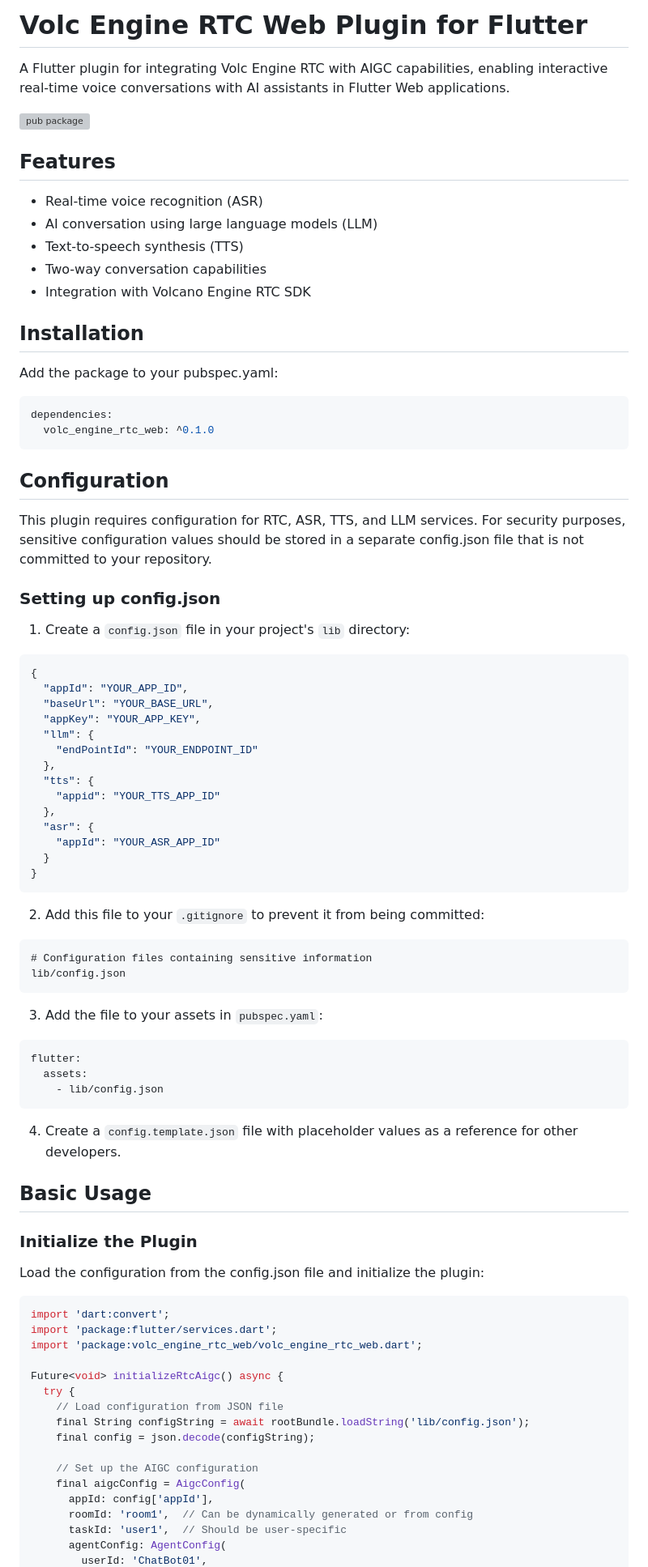
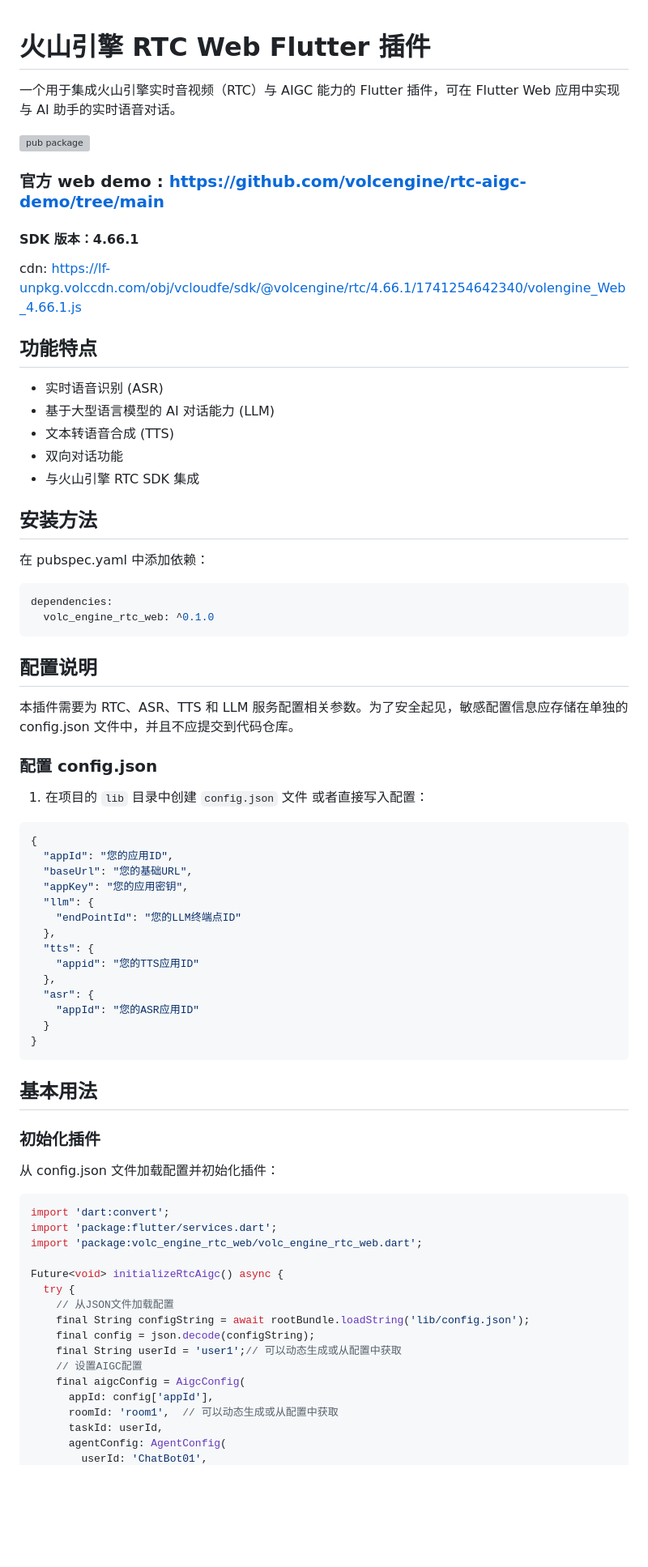
Before and after one commit to chenyeju295/volc_engine_rtc_web, a Markdown page: README.md, the part around one of its changes. Shown at 81% size. Rendered like a GitHub page; blank space fills up the shorter version; grey boxes are pictures that could not be loaded.

````diff
--- a/README.md
+++ b/README.md
@@ -1,73 +1,64 @@
-# Volc Engine RTC Web Plugin for Flutter
 
-A Flutter plugin for integrating Volc Engine RTC with AIGC capabilities, enabling interactive real-time voice conversations with AI assistants in Flutter Web applications.
+
+# 火山引擎 RTC Web Flutter 插件
+
+一个用于集成火山引擎实时音视频（RTC）与 AIGC 能力的 Flutter 插件，可在 Flutter Web 应用中实现与 AI 助手的实时语音对话。
 
 [![pub package](https://img.shields.io/pub/v/volc_engine_rtc_web.svg)](https://pub.dev/packages/volc_engine_rtc_web)
 
-## Features
+### 官方 web demo : https://github.com/volcengine/rtc-aigc-demo/tree/main
 
-- Real-time voice recognition (ASR)
-- AI conversation using large language models (LLM)
-- Text-to-speech synthesis (TTS)
-- Two-way conversation capabilities
-- Integration with Volcano Engine RTC SDK
+#### SDK 版本：4.66.1
+ cdn:  https://lf-unpkg.volccdn.com/obj/vcloudfe/sdk/@volcengine/rtc/4.66.1/1741254642340/volengine_Web_4.66.1.js
 
-## Installation
+## 功能特点
 
-Add the package to your pubspec.yaml:
+- 实时语音识别 (ASR)
+- 基于大型语言模型的 AI 对话能力 (LLM)
+- 文本转语音合成 (TTS)
+- 双向对话功能
+- 与火山引擎 RTC SDK 集成
+
+## 安装方法
+
+在 pubspec.yaml 中添加依赖：
 
 ```yaml
 dependencies:
   volc_engine_rtc_web: ^0.1.0
 ```
 
-## Configuration
+## 配置说明
 
-This plugin requires configuration for RTC, ASR, TTS, and LLM services. For security purposes, sensitive configuration values should be stored in a separate config.json file that is not committed to your repository.
+本插件需要为 RTC、ASR、TTS 和 LLM 服务配置相关参数。为了安全起见，敏感配置信息应存储在单独的 config.json 文件中，并且不应提交到代码仓库。
 
-### Setting up config.json
+### 配置 config.json
 
-1. Create a `config.json` file in your project's `lib` directory:
+1. 在项目的 `lib` 目录中创建 `config.json` 文件 或者直接写入配置：
 
 ```json
 {
-  "appId": "YOUR_APP_ID",
-  "baseUrl": "YOUR_BASE_URL",
-  "appKey": "YOUR_APP_KEY",
+  "appId": "您的应用ID",
+  "baseUrl": "您的基础URL",
+  "appKey": "您的应用密钥",
   "llm": {
-    "endPointId": "YOUR_ENDPOINT_ID"
+    "endPointId": "您的LLM终端点ID"
   },
   "tts": {
-    "appid": "YOUR_TTS_APP_ID"
+    "appid": "您的TTS应用ID"
   },
   "asr": {
-    "appId": "YOUR_ASR_APP_ID"
+    "appId": "您的ASR应用ID"
   }
 }
 ```
 
-2. Add this file to your `.gitignore` to prevent it from being committed:
 
-```
-# Configuration files containing sensitive information
-lib/config.json
-```
+## 基本用法
 
-3. Add the file to your assets in `pubspec.yaml`:
+### 初始化插件
 
-```yaml
-flutter:
-  assets:
-    - lib/config.json
-```
-
-4. Create a `config.template.json` file with placeholder values as a reference for other developers.
-
-## Basic Usage
-
-### Initialize the Plugin
-
-Load the configuration from the config.json file and initialize the plugin:
+从 config.json 文件加载配置并初始化插件：
 
 ```dart
 import 'dart:convert';
@@ -76,14 +67,14 @@ import 'package:volc_engine_rtc_web/volc_engine_rtc_web.dart';
 
 Future<void> initializeRtcAigc() async {
   try {
-    // Load configuration from JSON file
+    // 从JSON文件加载配置
     final String configString = await rootBundle.loadString('lib/config.json');
     final config = json.decode(configString);
-
-    // Set up the AIGC configuration
+    final String userId = 'user1';// 可以动态生成或从配置中获取
+    // 设置AIGC配置
     final aigcConfig = AigcConfig(
       appId: config['appId'],
-      roomId: 'room1',  // Can be dynamically generated or from config
-      taskId: 'user1',  // Should be user-specific
+      roomId: 'room1',  // 可以动态生成或从配置中获取
+      taskId: userId,
       agentConfig: AgentConfig(
         userId: 'ChatBot01',
````
Also changed, not shown: other parts of README.md (+36 -41 lines).
